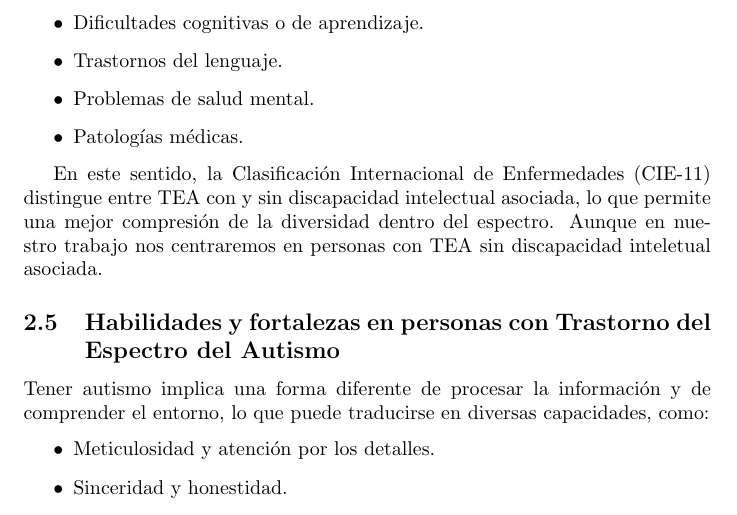
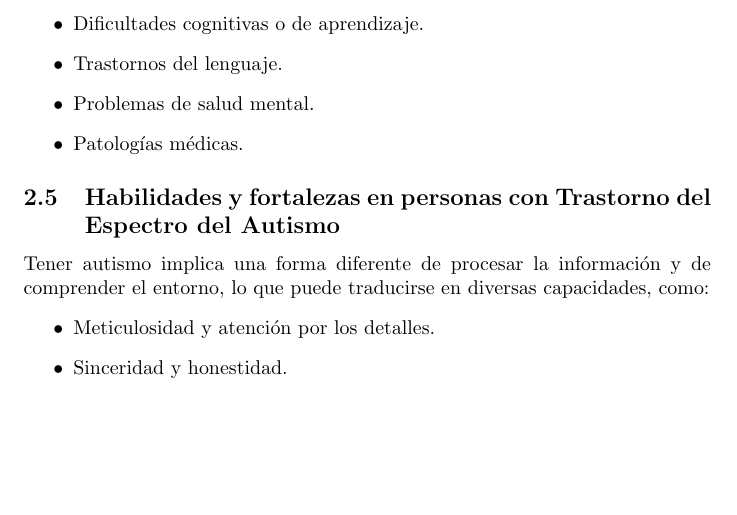
Before and after one commit to Lucia-G-R/Supuesto_5_Necesidades, a LaTeX document (main.tex): part of page 7 of 32, cut so that both start at the same text, the shorter picture padded with empty space. Compiled offline with pdfLaTeX.

Commit message:
Actualización

```diff
--- a/main.tex
+++ b/main.tex
@@ -111,8 +111,6 @@ Además de las características nucleares, el TEA puede presentarse junto a otra
     \item Problemas de salud mental.
     \item Patologías médicas.
 \end{itemize}
-
-En este sentido, la Clasificación Internacional de Enfermedades (CIE-11) distingue entre TEA con y sin discapacidad intelectual asociada, lo que permite una mejor compresión de la diversidad dentro del espectro. Aunque en nuestro trabajo nos centraremos en personas con TEA sin discapacidad inteletual asociada.
 
 \subsection{\textbf{Habilidades y fortalezas en personas con Trastorno del Espectro del Autismo}}
 Tener autismo implica una forma diferente de procesar la información y de comprender el entorno, lo que puede traducirse en diversas capacidades, como:
```
